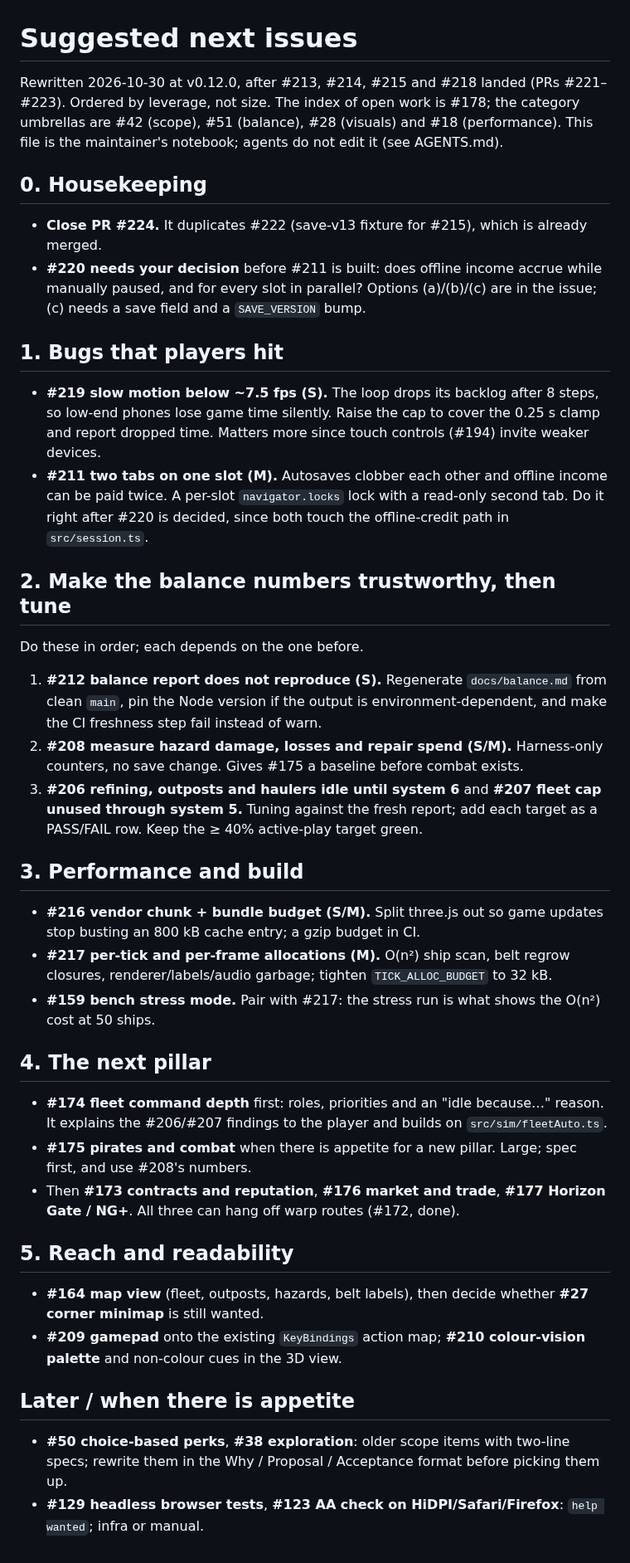
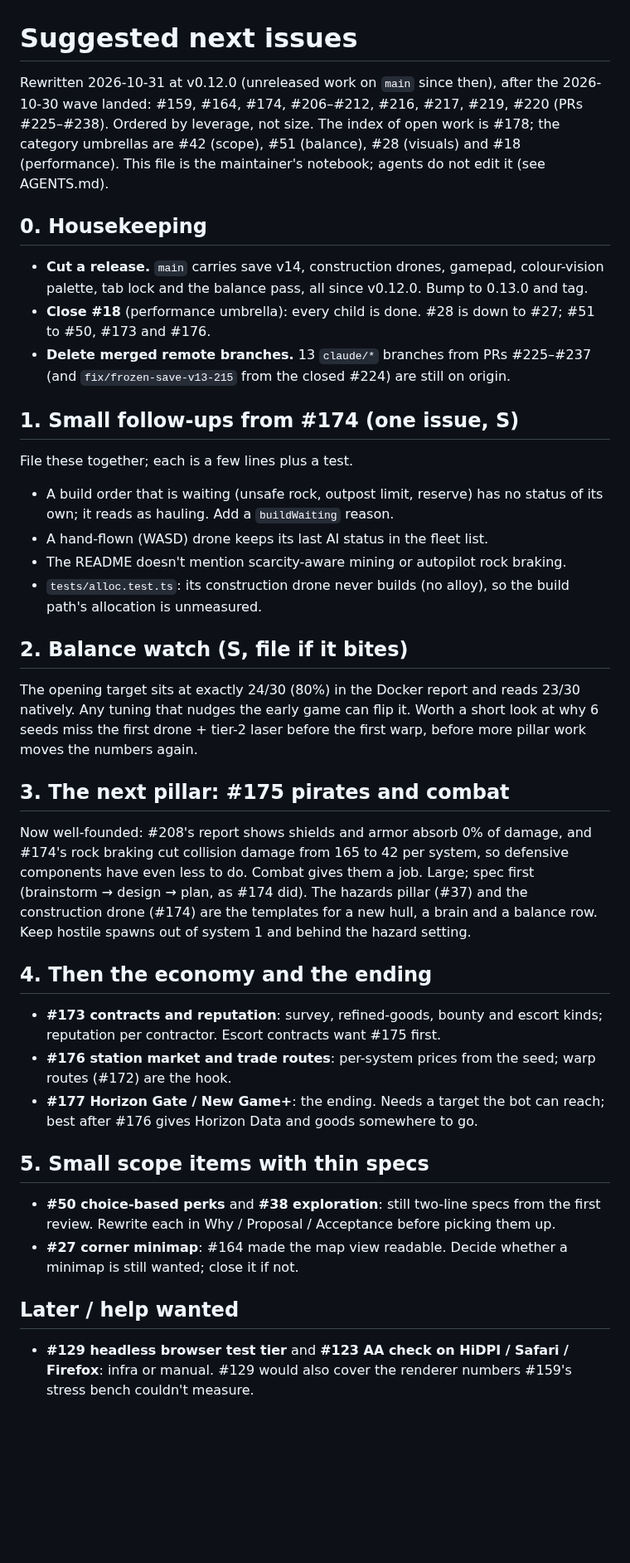
Before and after one commit to deadronos/asteroid-miner-horizons, a Markdown page: scratch.md, the part around the change. Shown at 83% size. GitHub-like rendering; blank space fills up the shorter version.

Commit message:
Rewrite scratch.md after the #174 wave
Co-Authored-By: Claude Opus 5.5 <noreply@anthropic.com>

```diff
--- a/scratch.md
+++ b/scratch.md
@@ -1,60 +1,58 @@
 # Suggested next issues
 
-Rewritten 2026-10-30 at v0.12.0, after #213, #214, #215 and #218 landed (PRs #221–#223). Ordered by leverage,
-not size. The index of open work is #178; the category umbrellas are #42 (scope), #51 (balance), #28 (visuals)
-and #18 (performance). This file is the maintainer's notebook; agents do not edit it (see AGENTS.md).
+Rewritten 2026-10-31 at v0.12.0 (unreleased work on `main` since then), after the 2026-10-30 wave landed: #159,
+#164, #174, #206–#212, #216, #217, #219, #220 (PRs #225–#238). Ordered by leverage, not size. The index of open
+work is #178; the category umbrellas are #42 (scope), #51 (balance), #28 (visuals) and #18 (performance). This file
+is the maintainer's notebook; agents do not edit it (see AGENTS.md).
 
 ## 0. Housekeeping
 
-- **Close PR #224.** It duplicates #222 (save-v13 fixture for #215), which is already merged.
-- **#220 needs your decision** before #211 is built: does offline income accrue while manually paused, and for
-  every slot in parallel? Options (a)/(b)/(c) are in the issue; (c) needs a save field and a `SAVE_VERSION` bump.
+- **Cut a release.** `main` carries save v14, construction drones, gamepad, colour-vision palette, tab lock and the
+  balance pass, all since v0.12.0. Bump to 0.13.0 and tag.
+- **Close #18** (performance umbrella): every child is done. #28 is down to #27; #51 to #50, #173 and #176.
+- **Delete merged remote branches.** 13 `claude/*` branches from PRs #225–#237 (and `fix/frozen-save-v13-215`
+  from the closed #224) are still on origin.
 
-## 1. Bugs that players hit
+## 1. Small follow-ups from #174 (one issue, S)
 
-- **#219 slow motion below ~7.5 fps (S).** The loop drops its backlog after 8 steps, so low-end phones lose game
-  time silently. Raise the cap to cover the 0.25 s clamp and report dropped time. Matters more since touch
-  controls (#194) invite weaker devices.
-- **#211 two tabs on one slot (M).** Autosaves clobber each other and offline income can be paid twice. A per-slot
-  `navigator.locks` lock with a read-only second tab. Do it right after #220 is decided, since both touch the
-  offline-credit path in `src/session.ts`.
+File these together; each is a few lines plus a test.
 
-## 2. Make the balance numbers trustworthy, then tune
+- A build order that is waiting (unsafe rock, outpost limit, reserve) has no status of its own; it reads as
+  hauling. Add a `buildWaiting` reason.
+- A hand-flown (WASD) drone keeps its last AI status in the fleet list.
+- The README doesn't mention scarcity-aware mining or autopilot rock braking.
+- `tests/alloc.test.ts`: its construction drone never builds (no alloy), so the build path's allocation is unmeasured.
 
-Do these in order; each depends on the one before.
+## 2. Balance watch (S, file if it bites)
 
-1. **#212 balance report does not reproduce (S).** Regenerate `docs/balance.md` from clean `main`, pin the Node
-   version if the output is environment-dependent, and make the CI freshness step fail instead of warn.
-2. **#208 measure hazard damage, losses and repair spend (S/M).** Harness-only counters, no save change. Gives
-   #175 a baseline before combat exists.
-3. **#206 refining, outposts and haulers idle until system 6** and **#207 fleet cap unused through system 5.**
-   Tuning against the fresh report; add each target as a PASS/FAIL row. Keep the ≥ 40% active-play target green.
+The opening target sits at exactly 24/30 (80%) in the Docker report and reads 23/30 natively. Any tuning that
+nudges the early game can flip it. Worth a short look at why 6 seeds miss the first drone + tier-2 laser before
+the first warp, before more pillar work moves the numbers again.
 
-## 3. Performance and build
+## 3. The next pillar: #175 pirates and combat
 
-- **#216 vendor chunk + bundle budget (S/M).** Split three.js out so game updates stop busting an 800 kB cache
-  entry; a gzip budget in CI.
-- **#217 per-tick and per-frame allocations (M).** O(n²) ship scan, belt regrow closures, renderer/labels/audio
-  garbage; tighten `TICK_ALLOC_BUDGET` to 32 kB.
-- **#159 bench stress mode.** Pair with #217: the stress run is what shows the O(n²) cost at 50 ships.
+Now well-founded: #208's report shows shields and armor absorb 0% of damage, and #174's rock braking cut
+collision damage from 165 to 42 per system, so defensive components have even less to do. Combat gives them a
+job. Large; spec first (brainstorm → design → plan, as #174 did). The hazards pillar (#37) and the construction
+drone (#174) are the templates for a new hull, a brain and a balance row. Keep hostile spawns out of system 1 and
+behind the hazard setting.
 
-## 4. The next pillar
+## 4. Then the economy and the ending
 
-- **#174 fleet command depth** first: roles, priorities and an "idle because…" reason. It explains the #206/#207
-  findings to the player and builds on `src/sim/fleetAuto.ts`.
-- **#175 pirates and combat** when there is appetite for a new pillar. Large; spec first, and use #208's numbers.
-- Then **#173 contracts and reputation**, **#176 market and trade**, **#177 Horizon Gate / NG+**. All three can
-  hang off warp routes (#172, done).
+- **#173 contracts and reputation**: survey, refined-goods, bounty and escort kinds; reputation per contractor.
+  Escort contracts want #175 first.
+- **#176 station market and trade routes**: per-system prices from the seed; warp routes (#172) are the hook.
+- **#177 Horizon Gate / New Game+**: the ending. Needs a target the bot can reach; best after #176 gives Horizon
+  Data and goods somewhere to go.
 
-## 5. Reach and readability
+## 5. Small scope items with thin specs
 
-- **#164 map view** (fleet, outposts, hazards, belt labels), then decide whether **#27 corner minimap** is still
-  wanted.
-- **#209 gamepad** onto the existing `KeyBindings` action map; **#210 colour-vision palette** and non-colour cues
-  in the 3D view.
+- **#50 choice-based perks** and **#38 exploration**: still two-line specs from the first review. Rewrite each in
+  Why / Proposal / Acceptance before picking them up.
+- **#27 corner minimap**: #164 made the map view readable. Decide whether a minimap is still wanted; close it if
+  not.
 
-## Later / when there is appetite
+## Later / help wanted
 
-- **#50 choice-based perks**, **#38 exploration**: older scope items with two-line specs; rewrite them in the
-  Why / Proposal / Acceptance format before picking them up.
-- **#129 headless browser tests**, **#123 AA check on HiDPI/Safari/Firefox**: `help wanted`; infra or manual.
+- **#129 headless browser test tier** and **#123 AA check on HiDPI / Safari / Firefox**: infra or manual.
+  #129 would also cover the renderer numbers #159's stress bench couldn't measure.
```
